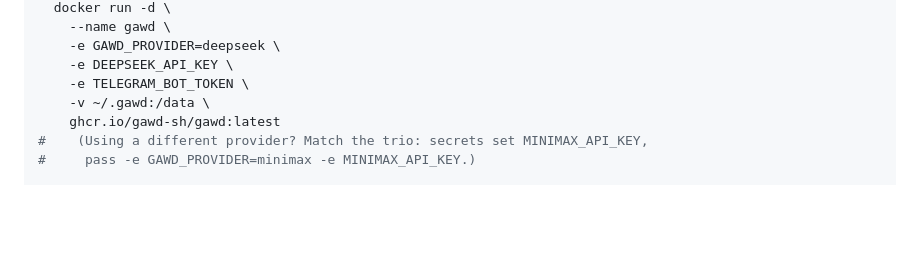
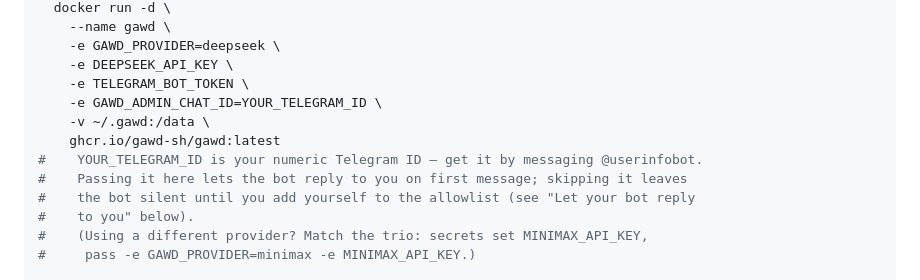
Before and after one commit to gawd-sh/gawd, a Markdown page: README.md, the part around the change. Drawn GitHub-style; blank space fills up the shorter version.

Commit message:
docs: add GAWD_ADMIN_CHAT_ID to quickstart so the bot replies to its owner (interim — TOFU owner-claim is the real fix, rc18)

```diff
--- a/README.md
+++ b/README.md
@@ -67,8 +67,13 @@ secrets env DEEPSEEK_API_KEY TELEGRAM_BOT_TOKEN -- \
     -e GAWD_PROVIDER=deepseek \
     -e DEEPSEEK_API_KEY \
     -e TELEGRAM_BOT_TOKEN \
+    -e GAWD_ADMIN_CHAT_ID=YOUR_TELEGRAM_ID \
     -v ~/.gawd:/data \
     ghcr.io/gawd-sh/gawd:latest
+#    YOUR_TELEGRAM_ID is your numeric Telegram ID — get it by messaging @userinfobot.
+#    Passing it here lets the bot reply to you on first message; skipping it leaves
+#    the bot silent until you add yourself to the allowlist (see "Let your bot reply
+#    to you" below).
 #    (Using a different provider? Match the trio: secrets set MINIMAX_API_KEY,
 #     pass -e GAWD_PROVIDER=minimax -e MINIMAX_API_KEY.)
 
```
